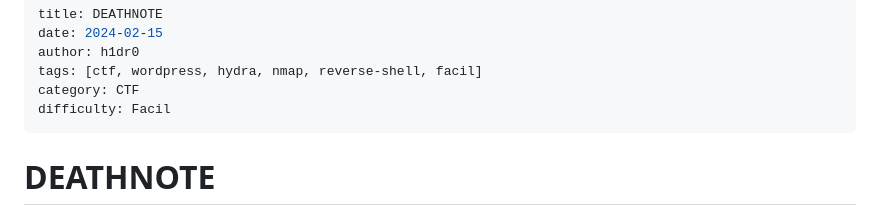
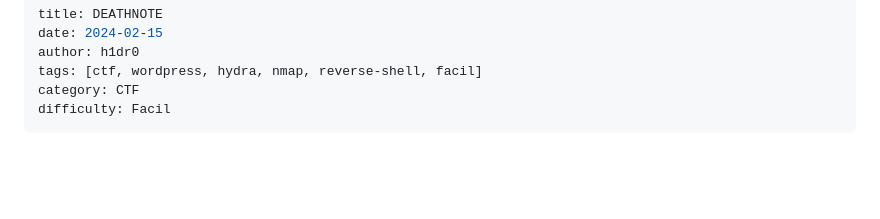
Before and after one commit to aquilino/aquilino.github.io, a Markdown page: Facil/Deathnote.md, the part around the change. Drawn GitHub-style; blank space fills up the shorter version.

Commit message:
Clean up Deathnote.md by removing title
Removed title 'DEATHNOTE' and adjusted formatting.

```diff
--- a/Facil/Deathnote.md
+++ b/Facil/Deathnote.md
@@ -6,9 +6,6 @@ tags: [ctf, wordpress, hydra, nmap, reverse-shell, facil]
 category: CTF
 difficulty: Facil
 ---
-
-DEATHNOTE
-=========
 
 ![](../images/reto5/reto5.jpg)
 
```
